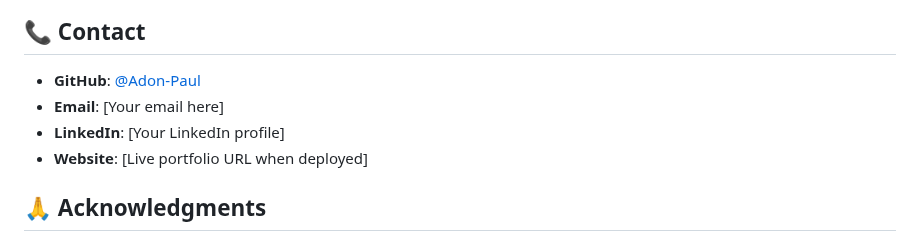
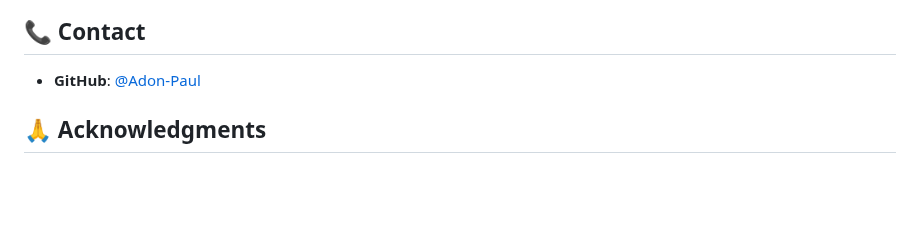
Before and after one commit to Adon-Paul/portfolio-website, a Markdown page: README.md, the part around the change. GitHub-like rendering; blank space fills up the shorter version.

```diff
--- a/README.md
+++ b/README.md
@@ -119,9 +119,6 @@ This project is open source and available under the [MIT License](LICENSE).
 ## 📞 Contact
 
 - **GitHub**: [@Adon-Paul](https://github.com/Adon-Paul)
-- **Email**: [Your email here]
-- **LinkedIn**: [Your LinkedIn profile]
-- **Website**: [Live portfolio URL when deployed]
 
 ## 🙏 Acknowledgments
 
```
